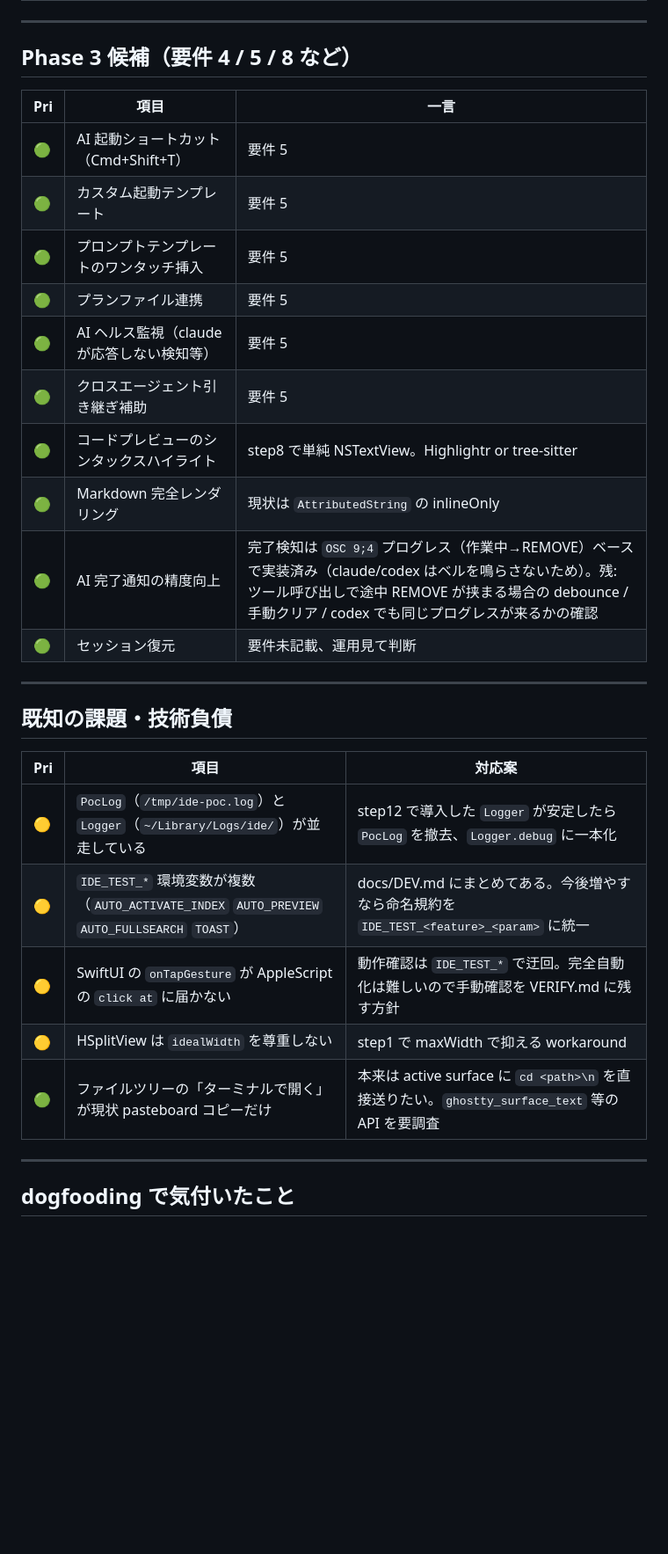
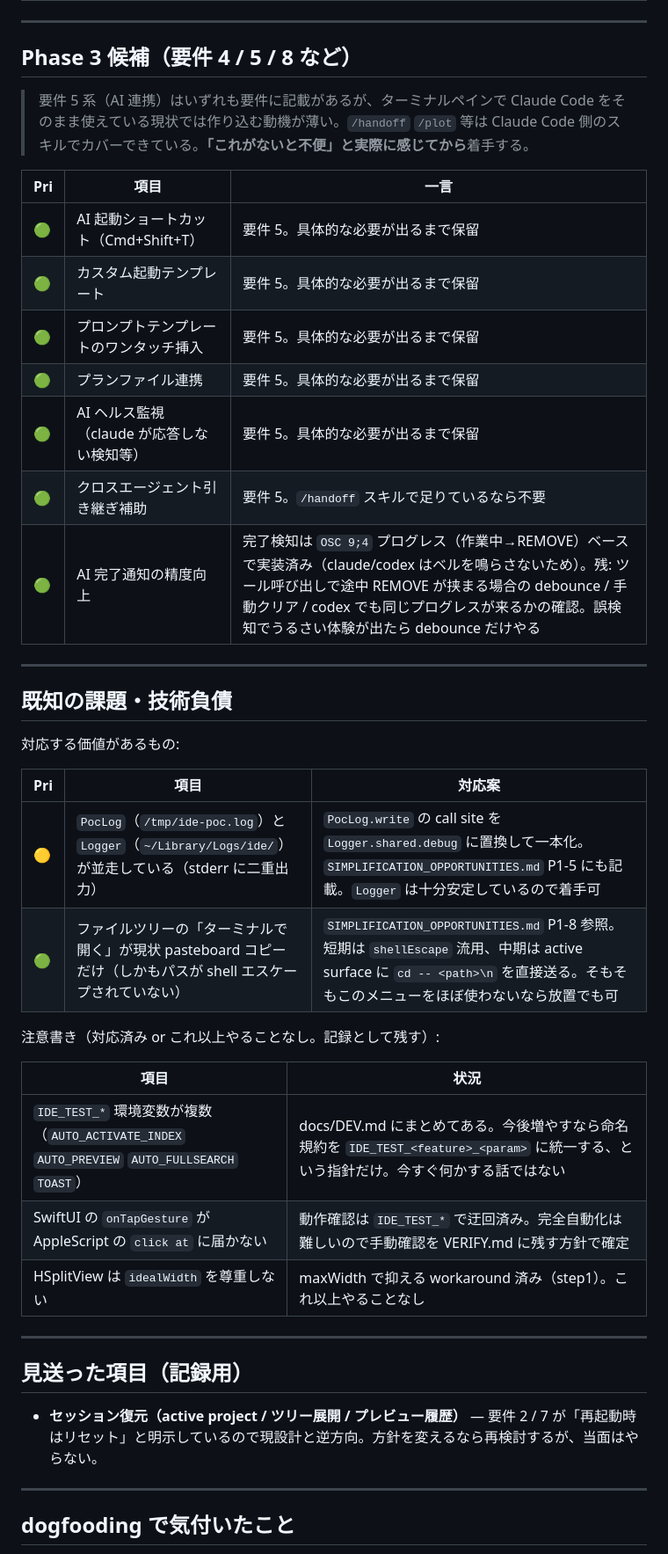
Before and after one commit to nyshk97/ide, a Markdown page: docs/BACKLOG.md, the part around one of its changes. Shown at 88% size. Drawn GitHub-style; blank space fills up the shorter version.

Commit message:
docs: BACKLOG を棚卸し（済み項目削除・優先度見直し）
- シンタックスハイライト / Markdown レンダリングは highlight.js / marked.js で
  実装済みなので削除
- プレビュー自動リロードは実装済み → 残タスクを「スクロール位置保持」🟡 に格下げ
- Phase 3 の AI 連携系に「不便と感じてから着手」の注記
- 既知の課題を「対応価値あり」と「注意書き（対応済み）」に2分割
- セッション復元は現設計と逆方向なので「見送った項目」へ

```diff
--- a/docs/BACKLOG.md
+++ b/docs/BACKLOG.md
@@ -38,30 +38,42 @@ Phase 2 完了後に残っているタスクと、今後のアイデアを集約
 
 ## Phase 3 候補（要件 4 / 5 / 8 など）
 
+> 要件 5 系（AI 連携）はいずれも要件に記載があるが、ターミナルペインで Claude Code をそのまま使えている現状では作り込む動機が薄い。`/handoff` `/plot` 等は Claude Code 側のスキルでカバーできている。**「これがないと不便」と実際に感じてから**着手する。
+
 | Pri | 項目 | 一言 |
 |---|---|---|
-| 🟢 | AI 起動ショートカット（Cmd+Shift+T） | 要件 5 |
-| 🟢 | カスタム起動テンプレート | 要件 5 |
-| 🟢 | プロンプトテンプレートのワンタッチ挿入 | 要件 5 |
-| 🟢 | プランファイル連携 | 要件 5 |
-| 🟢 | AI ヘルス監視（claude が応答しない検知等） | 要件 5 |
-| 🟢 | クロスエージェント引き継ぎ補助 | 要件 5 |
-| 🟢 | コードプレビューのシンタックスハイライト | step8 で単純 NSTextView。Highlightr or tree-sitter |
-| 🟢 | Markdown 完全レンダリング | 現状は `AttributedString` の inlineOnly |
-| 🟢 | AI 完了通知の精度向上 | 完了検知は `OSC 9;4` プログレス（作業中→REMOVE）ベースで実装済み（claude/codex はベルを鳴らさないため）。残: ツール呼び出しで途中 REMOVE が挟まる場合の debounce / 手動クリア / codex でも同じプログレスが来るかの確認 |
-| 🟢 | セッション復元 | 要件未記載、運用見て判断 |
+| 🟢 | AI 起動ショートカット（Cmd+Shift+T） | 要件 5。具体的な必要が出るまで保留 |
+| 🟢 | カスタム起動テンプレート | 要件 5。具体的な必要が出るまで保留 |
+| 🟢 | プロンプトテンプレートのワンタッチ挿入 | 要件 5。具体的な必要が出るまで保留 |
+| 🟢 | プランファイル連携 | 要件 5。具体的な必要が出るまで保留 |
+| 🟢 | AI ヘルス監視（claude が応答しない検知等） | 要件 5。具体的な必要が出るまで保留 |
+| 🟢 | クロスエージェント引き継ぎ補助 | 要件 5。`/handoff` スキルで足りているなら不要 |
+| 🟢 | AI 完了通知の精度向上 | 完了検知は `OSC 9;4` プログレス（作業中→REMOVE）ベースで実装済み（claude/codex はベルを鳴らさないため）。残: ツール呼び出しで途中 REMOVE が挟まる場合の debounce / 手動クリア / codex でも同じプログレスが来るかの確認。誤検知でうるさい体験が出たら debounce だけやる |
 
 ---
 
 ## 既知の課題・技術負債
 
+対応する価値があるもの:
+
 | Pri | 項目 | 対応案 |
 |---|---|---|
-| 🟡 | `PocLog`（`/tmp/ide-poc.log`）と `Logger`（`~/Library/Logs/ide/`）が並走している | step12 で導入した `Logger` が安定したら `PocLog` を撤去、`Logger.debug` に一本化 |
-| 🟡 | `IDE_TEST_*` 環境変数が複数（`AUTO_ACTIVATE_INDEX` `AUTO_PREVIEW` `AUTO_FULLSEARCH` `TOAST`） | docs/DEV.md にまとめてある。今後増やすなら命名規約を `IDE_TEST_<feature>_<param>` に統一 |
-| 🟡 | SwiftUI の `onTapGesture` が AppleScript の `click at` に届かない | 動作確認は `IDE_TEST_*` で迂回。完全自動化は難しいので手動確認を VERIFY.md に残す方針 |
-| 🟡 | HSplitView は `idealWidth` を尊重しない | step1 で maxWidth で抑える workaround |
-| 🟢 | ファイルツリーの「ターミナルで開く」が現状 pasteboard コピーだけ | 本来は active surface に `cd <path>\n` を直接送りたい。`ghostty_surface_text` 等の API を要調査 |
+| 🟡 | `PocLog`（`/tmp/ide-poc.log`）と `Logger`（`~/Library/Logs/ide/`）が並走している（stderr に二重出力） | `PocLog.write` の call site を `Logger.shared.debug` に置換して一本化。`SIMPLIFICATION_OPPORTUNITIES.md` P1-5 にも記載。`Logger` は十分安定しているので着手可 |
+| 🟢 | ファイルツリーの「ターミナルで開く」が現状 pasteboard コピーだけ（しかもパスが shell エスケープされていない） | `SIMPLIFICATION_OPPORTUNITIES.md` P1-8 参照。短期は `shellEscape` 流用、中期は active surface に `cd -- <path>\n` を直接送る。そもそもこのメニューをほぼ使わないなら放置でも可 |
+
+注意書き（対応済み or これ以上やることなし。記録として残す）:
+
+| 項目 | 状況 |
+|---|---|
+| `IDE_TEST_*` 環境変数が複数（`AUTO_ACTIVATE_INDEX` `AUTO_PREVIEW` `AUTO_FULLSEARCH` `TOAST`） | docs/DEV.md にまとめてある。今後増やすなら命名規約を `IDE_TEST_<feature>_<param>` に統一する、という指針だけ。今すぐ何かする話ではない |
+| SwiftUI の `onTapGesture` が AppleScript の `click at` に届かない | 動作確認は `IDE_TEST_*` で迂回済み。完全自動化は難しいので手動確認を VERIFY.md に残す方針で確定 |
+| HSplitView は `idealWidth` を尊重しない | maxWidth で抑える workaround 済み（step1）。これ以上やることなし |
+
+---
+
+## 見送った項目（記録用）
+
+- **セッション復元（active project / ツリー展開 / プレビュー履歴）** — 要件 2 / 7 が「再起動時はリセット」と明示しているので現設計と逆方向。方針を変えるなら再検討するが、当面はやらない。
 
 ---
 
```
Also changed, not shown: other parts of docs/BACKLOG.md (+5 -5 lines).
